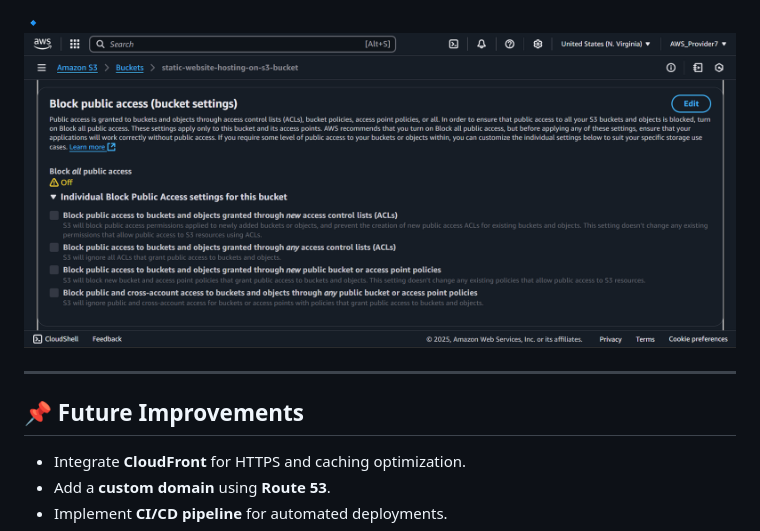
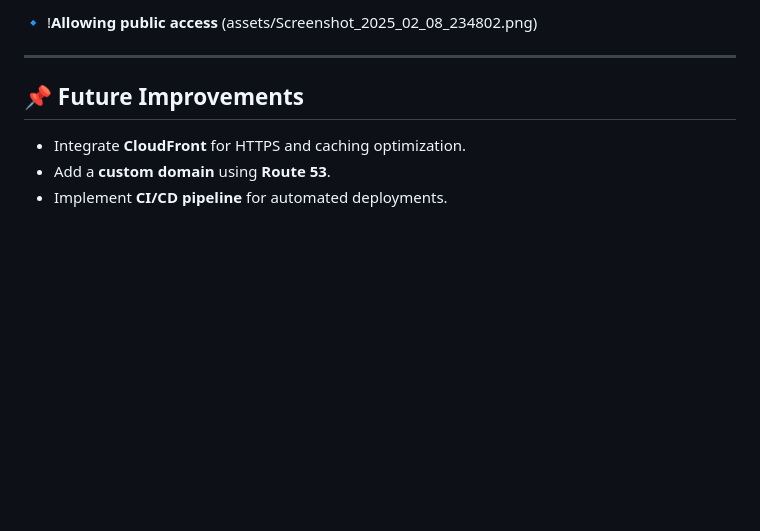
Before and after one commit to git-hub-user7/S3-Static-Website, a Markdown page: README.md, the part around one of its changes. Rendered like a GitHub page; blank space fills up the shorter version.

```diff
--- a/README.md
+++ b/README.md
@@ -74,5 +78,6 @@ Paste the following JSON code and replace `<your-bucket-name>`:
 
-🔹 ![**Allowing public access**](assets/Screenshot_2025_02_08_234802.png)
+🔹 !**Allowing public access**
+(assets/Screenshot_2025_02_08_234802.png)
 
 ---
 
```
Also changed, not shown: other parts of README.md (+8 -4 lines).
